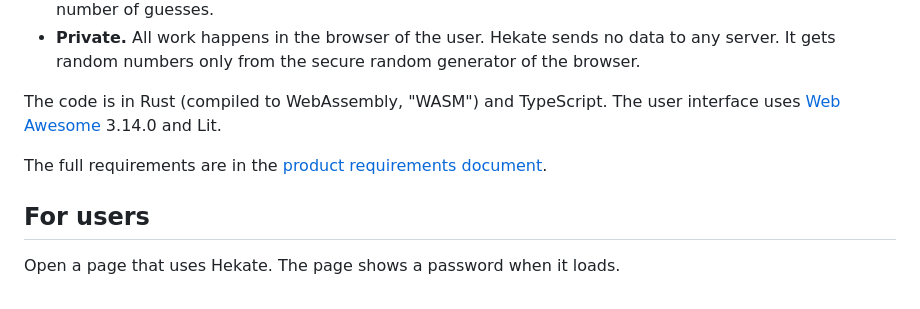
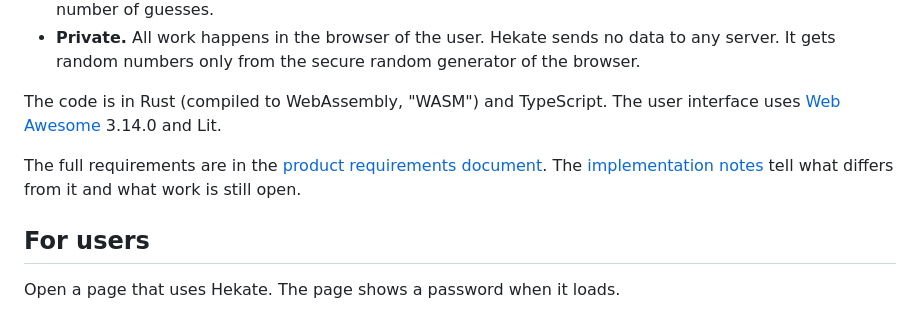
Before and after one commit to madsmadsen/hekate, a Markdown page: README.md, the part around the change. Drawn GitHub-style.

Commit message:
docs: add implementation notes with differences and open work

```diff
--- a/README.md
+++ b/README.md
@@ -9,7 +9,7 @@ Hekate makes random passwords. It is a web component: one HTML tag, `<hekate-gen
 
 The code is in Rust (compiled to WebAssembly, "WASM") and TypeScript. The user interface uses [Web Awesome](https://webawesome.com) 3.14.0 and Lit.
 
-The full requirements are in the [product requirements document](docs/PRD.md).
+The full requirements are in the [product requirements document](docs/PRD.md). The [implementation notes](docs/implementation-notes.md) tell what differs from it and what work is still open.
 
 ## For users
 
```
Also changed, not shown: docs/implementation-notes.md (added, +55 -0 lines).
